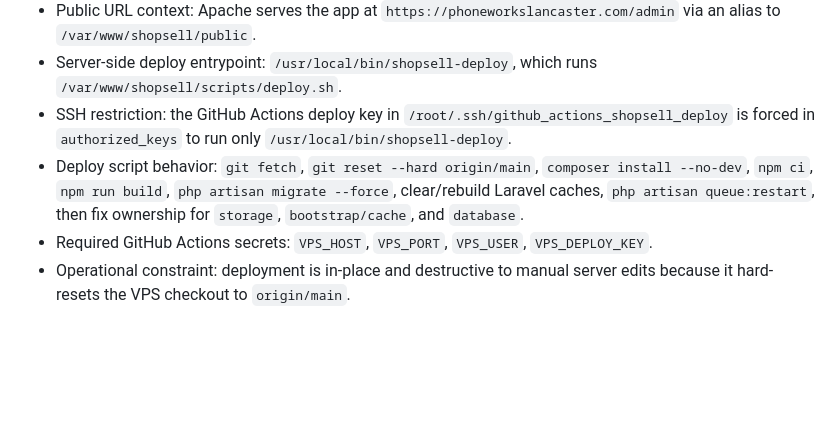
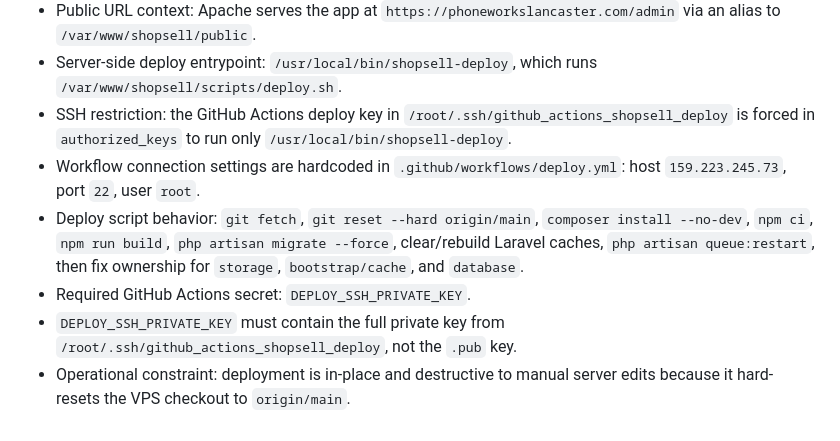
Before and after one commit to harisahmed18403/shopsell, a Markdown page: AGENTS.md, the part around the change. Drawn GitHub-style; blank space fills up the shorter version.

Commit message:
docs: update agents deployment notes

```diff
--- a/AGENTS.md
+++ b/AGENTS.md
@@ -31,6 +31,8 @@ Recent history uses short, imperative subjects with a prefix, usually `feat:` or
 - Public URL context: Apache serves the app at `https://phoneworkslancaster.com/admin` via an alias to `/var/www/shopsell/public`.
 - Server-side deploy entrypoint: `/usr/local/bin/shopsell-deploy`, which runs `/var/www/shopsell/scripts/deploy.sh`.
 - SSH restriction: the GitHub Actions deploy key in `/root/.ssh/github_actions_shopsell_deploy` is forced in `authorized_keys` to run only `/usr/local/bin/shopsell-deploy`.
+- Workflow connection settings are hardcoded in `.github/workflows/deploy.yml`: host `159.223.245.73`, port `22`, user `root`.
 - Deploy script behavior: `git fetch`, `git reset --hard origin/main`, `composer install --no-dev`, `npm ci`, `npm run build`, `php artisan migrate --force`, clear/rebuild Laravel caches, `php artisan queue:restart`, then fix ownership for `storage`, `bootstrap/cache`, and `database`.
-- Required GitHub Actions secrets: `VPS_HOST`, `VPS_PORT`, `VPS_USER`, `VPS_DEPLOY_KEY`.
+- Required GitHub Actions secret: `DEPLOY_SSH_PRIVATE_KEY`.
+- `DEPLOY_SSH_PRIVATE_KEY` must contain the full private key from `/root/.ssh/github_actions_shopsell_deploy`, not the `.pub` key.
 - Operational constraint: deployment is in-place and destructive to manual server edits because it hard-resets the VPS checkout to `origin/main`.
```
